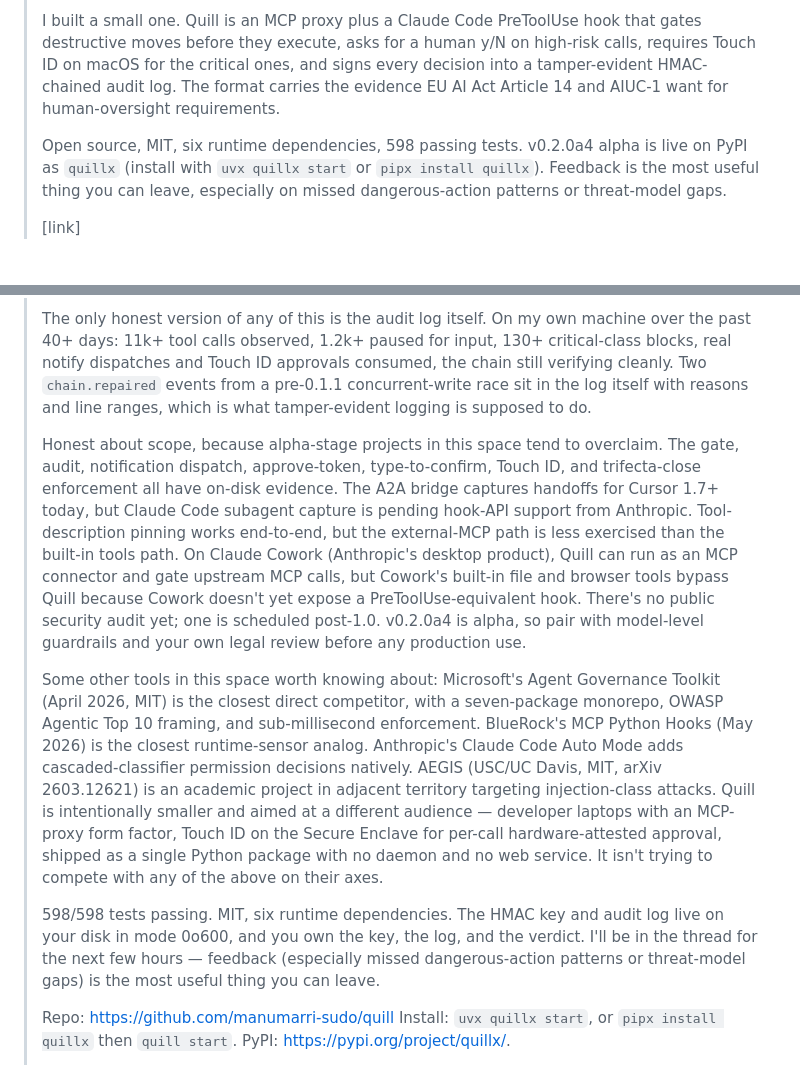
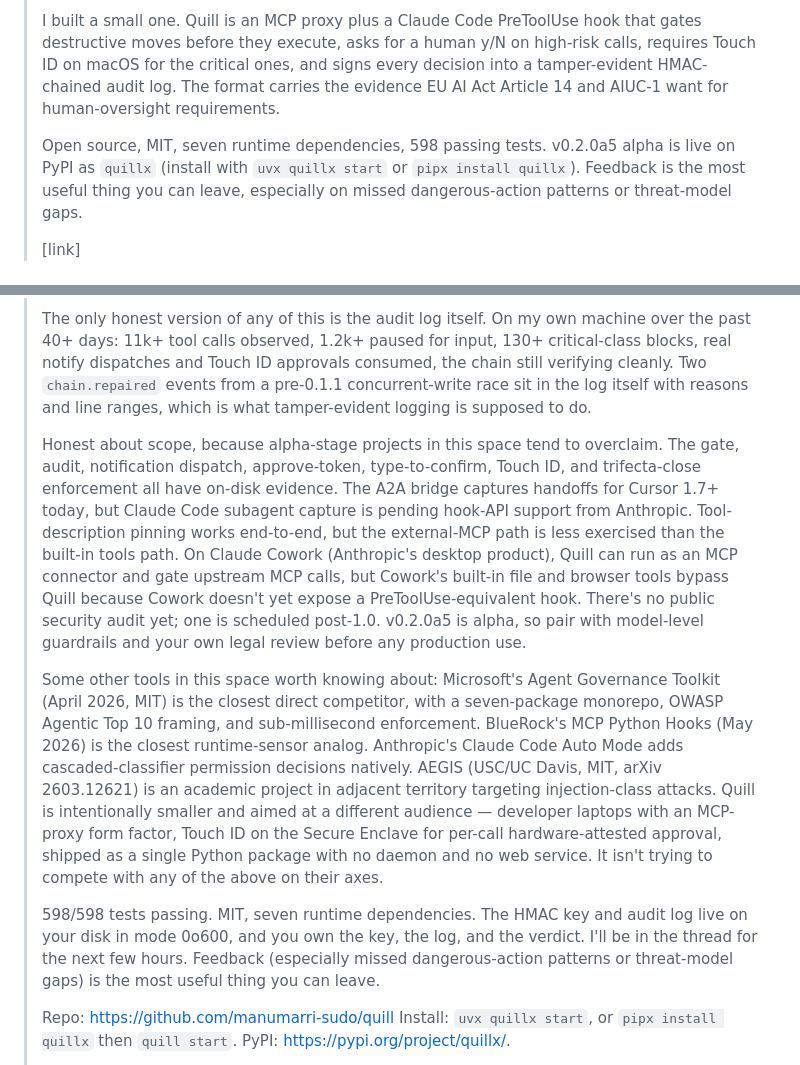
Before and after one commit to manumarri-sudo/quill, a Markdown page: LAUNCH.md, 2 parts joined by grey strips. GitHub-like rendering.

Commit message:
docs(launch): accuracy refresh on v3 Show HN blurb + LinkedIn post
Three concrete corrections from a pre-launch fact-check pass:

- v0.2.0a4 -> v0.2.0a5 across the v3 blurb and LinkedIn post (pyproject.toml
  has been at 0.2.0a5 since the 2026-05-28 MCP Registry ownership release;
  the blurb was written 2026-05-27 and never updated post-bump).
- "six runtime dependencies" -> "seven runtime dependencies" in the v3 blurb
  opening and closing. Actual list in pyproject.toml is anyio, pydantic,
  structlog, rich, typer, mcp, textual = 7.
- Removed em-dash in the closing line of the v3 blurb per DIRECTIVES rule.
  "for the next few hours - feedback..." rewritten as two sentences.

Still-open numeric items left for human decision (flagged in chat, not
auto-changed here): "40+ days" of audit-log dogfood (live log spans 21 days
from 2026-05-07 to 2026-05-29), and "11k+ tool calls observed" vs. actual
verdict count of 5,911 (11,927 is total audit-log entries including session
boundaries / notify dispatches / chain repairs).

Co-Authored-By: Claude Opus 4.7 (1M context) <noreply@anthropic.com>

```diff
--- a/LAUNCH.md
+++ b/LAUNCH.md
@@ -34,7 +34,7 @@ Internal-facing notes for shipping `quill` publicly. Edit / discard before posti
 >
 > I built a small one. Quill is an MCP proxy plus a Claude Code PreToolUse hook that gates destructive moves before they execute, asks for a human y/N on high-risk calls, requires Touch ID on macOS for the critical ones, and signs every decision into a tamper-evident HMAC-chained audit log. The format carries the evidence EU AI Act Article 14 and AIUC-1 want for human-oversight requirements.
 >
-> Open source, MIT, six runtime dependencies, 598 passing tests. v0.2.0a4 alpha is live on PyPI as `quillx` (install with `uvx quillx start` or `pipx install quillx`). Feedback is the most useful thing you can leave, especially on missed dangerous-action patterns or threat-model gaps.
+> Open source, MIT, seven runtime dependencies, 598 passing tests. v0.2.0a5 alpha is live on PyPI as `quillx` (install with `uvx quillx start` or `pipx install quillx`). Feedback is the most useful thing you can leave, especially on missed dangerous-action patterns or threat-model gaps.
 >
 > [link]
 
@@ -50,11 +50,11 @@ Internal-facing notes for shipping `quill` publicly. Edit / discard before posti
 >
 > The only honest version of any of this is the audit log itself. On my own machine over the past 40+ days: 11k+ tool calls observed, 1.2k+ paused for input, 130+ critical-class blocks, real notify dispatches and Touch ID approvals consumed, the chain still verifying cleanly. Two `chain.repaired` events from a pre-0.1.1 concurrent-write race sit in the log itself with reasons and line ranges, which is what tamper-evident logging is supposed to do.
 >
-> Honest about scope, because alpha-stage projects in this space tend to overclaim. The gate, audit, notification dispatch, approve-token, type-to-confirm, Touch ID, and trifecta-close enforcement all have on-disk evidence. The A2A bridge captures handoffs for Cursor 1.7+ today, but Claude Code subagent capture is pending hook-API support from Anthropic. Tool-description pinning works end-to-end, but the external-MCP path is less exercised than the built-in tools path. On Claude Cowork (Anthropic's desktop product), Quill can run as an MCP connector and gate upstream MCP calls, but Cowork's built-in file and browser tools bypass Quill because Cowork doesn't yet expose a PreToolUse-equivalent hook. There's no public security audit yet; one is scheduled post-1.0. v0.2.0a4 is alpha, so pair with model-level guardrails and your own legal review before any production use.
+> Honest about scope, because alpha-stage projects in this space tend to overclaim. The gate, audit, notification dispatch, approve-token, type-to-confirm, Touch ID, and trifecta-close enforcement all have on-disk evidence. The A2A bridge captures handoffs for Cursor 1.7+ today, but Claude Code subagent capture is pending hook-API support from Anthropic. Tool-description pinning works end-to-end, but the external-MCP path is less exercised than the built-in tools path. On Claude Cowork (Anthropic's desktop product), Quill can run as an MCP connector and gate upstream MCP calls, but Cowork's built-in file and browser tools bypass Quill because Cowork doesn't yet expose a PreToolUse-equivalent hook. There's no public security audit yet; one is scheduled post-1.0. v0.2.0a5 is alpha, so pair with model-level guardrails and your own legal review before any production use.
 >
 > Some other tools in this space worth knowing about: Microsoft's Agent Governance Toolkit (April 2026, MIT) is the closest direct competitor, with a seven-package monorepo, OWASP Agentic Top 10 framing, and sub-millisecond enforcement. BlueRock's MCP Python Hooks (May 2026) is the closest runtime-sensor analog. Anthropic's Claude Code Auto Mode adds cascaded-classifier permission decisions natively. AEGIS (USC/UC Davis, MIT, arXiv 2603.12621) is an academic project in adjacent territory targeting injection-class attacks. Quill is intentionally smaller and aimed at a different audience — developer laptops with an MCP-proxy form factor, Touch ID on the Secure Enclave for per-call hardware-attested approval, shipped as a single Python package with no daemon and no web service. It isn't trying to compete with any of the above on their axes.
 >
-> 598/598 tests passing. MIT, six runtime dependencies. The HMAC key and audit log live on your disk in mode 0o600, and you own the key, the log, and the verdict. I'll be in the thread for the next few hours — feedback (especially missed dangerous-action patterns or threat-model gaps) is the most useful thing you can leave.
+> 598/598 tests passing. MIT, seven runtime dependencies. The HMAC key and audit log live on your disk in mode 0o600, and you own the key, the log, and the verdict. I'll be in the thread for the next few hours. Feedback (especially missed dangerous-action patterns or threat-model gaps) is the most useful thing you can leave.
 >
 > Repo: https://github.com/manumarri-sudo/quill
 > Install: `uvx quillx start`, or `pipx install quillx` then `quill start`. PyPI: https://pypi.org/project/quillx/.
```
